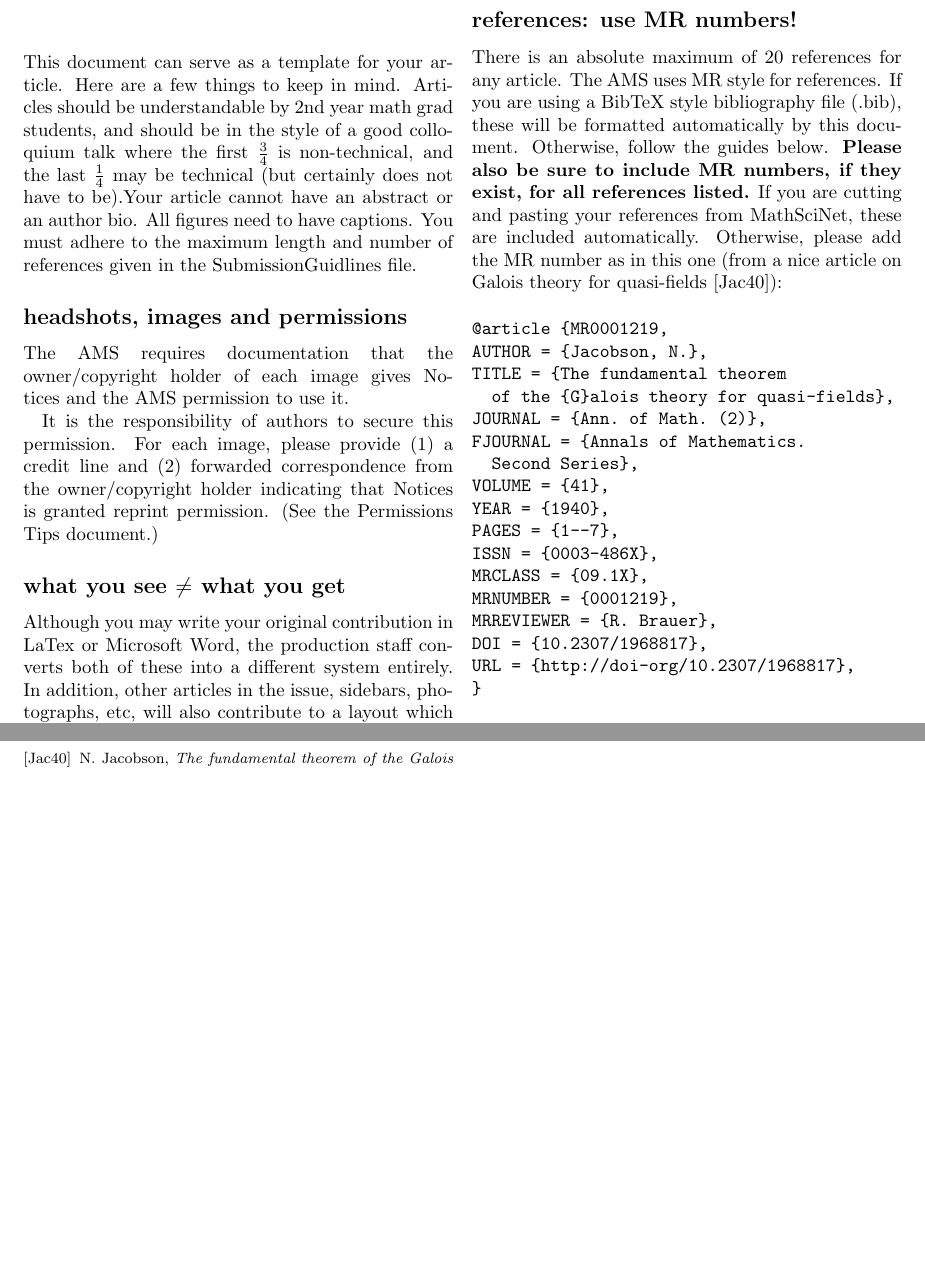
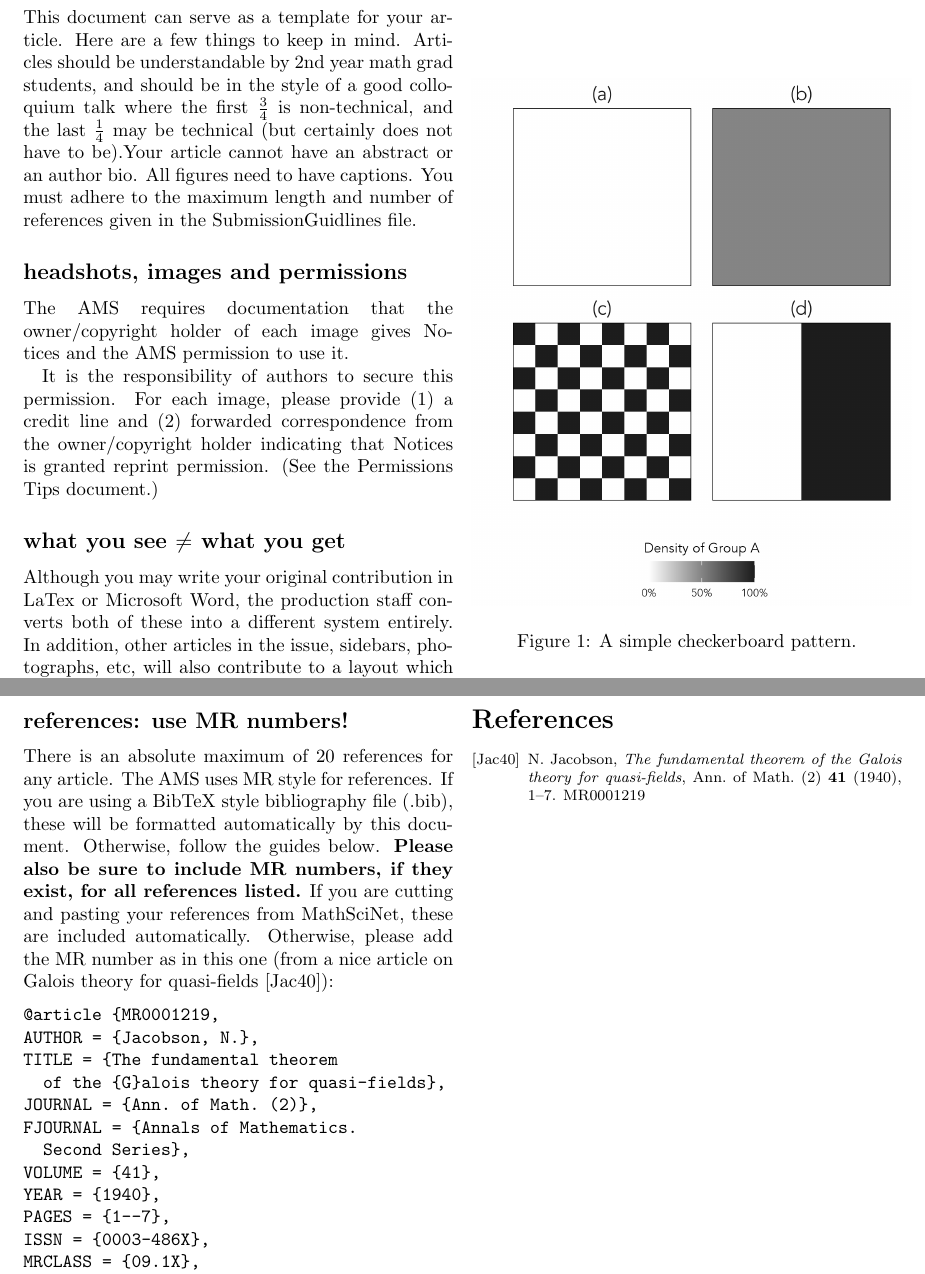
Before and after one commit to PhilChodrow/segregation-convexity, a LaTeX document (main.tex): two parts of pages 1 and 2 of 2, joined at a grey line, cut so that both start at the same text, the shorter picture padded with empty space. Compiled offline with pdfLaTeX.

Commit message:
scaffolding and first plot

```diff
--- a/main.tex
+++ b/main.tex
@@ -1,5 +1,8 @@
 \documentclass{style/notices}
 \usepackage{amsfonts,amssymb,amsmath,amscd}
+\usepackage{graphicx}
+\usepackage{hyperref}
+\usepackage{cleveref}
 
 
 \title{
@@ -37,6 +40,12 @@ original contribution in LaTex or Microsoft Word, the production staff
 converts both of these into a different system entirely. In addition, other
 articles in the issue, sidebars, photographs, etc, will also contribute to
 a layout which may be different than the original work.
+
+\begin{figure}
+  \centering
+  \includegraphics[width=0.5\textwidth]{fig/checkerboards.png}
+  \caption{A simple checkerboard pattern.}
+\end{figure}
 
 \subsection*{references: use MR numbers!}
 There is an absolute maximum of 20 references for any article.  The AMS uses MR style for references. If you are using a BibTeX style
```
Also changed, not shown: fig/checkerboards.pdf (added), fig/checkerboards.png (added), main.pdf, 4 other files.
